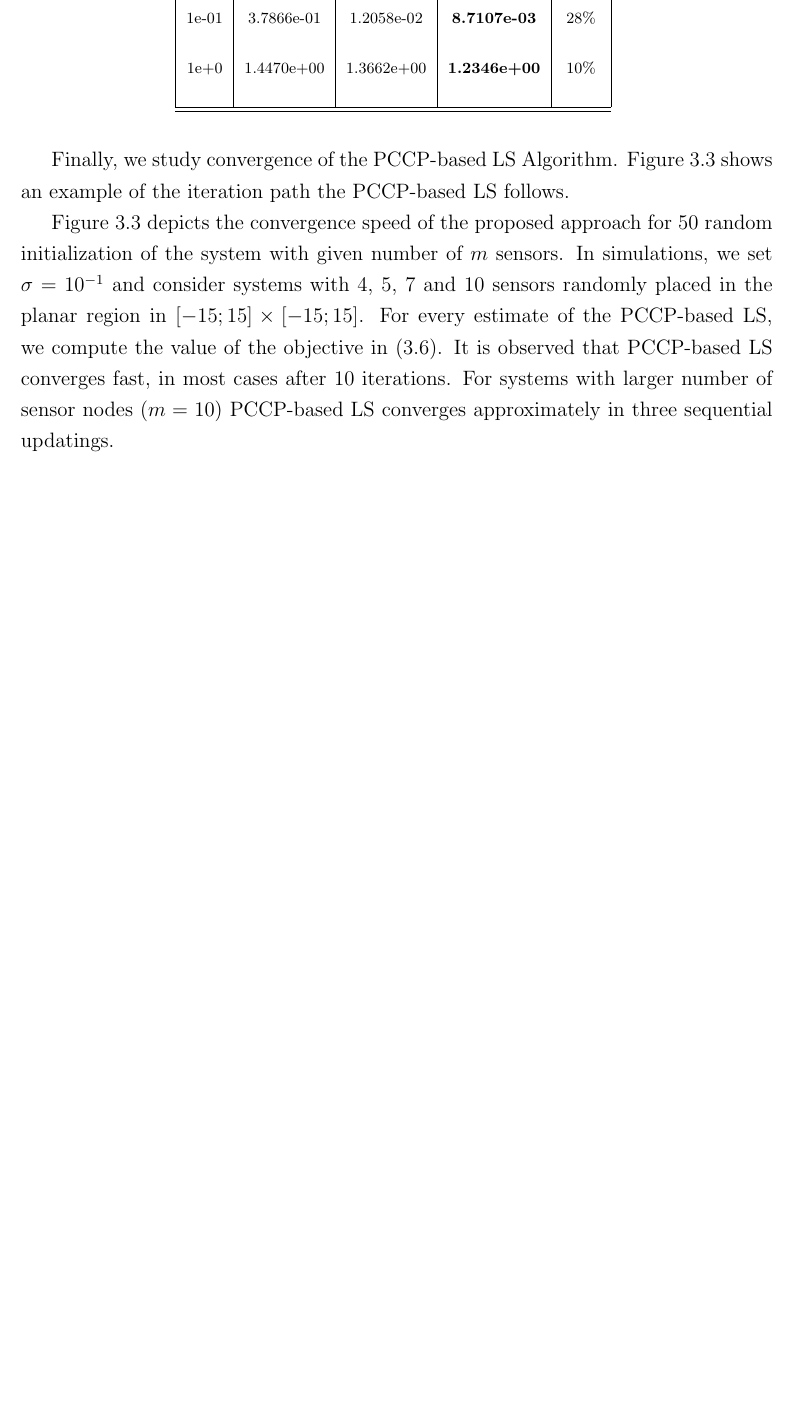
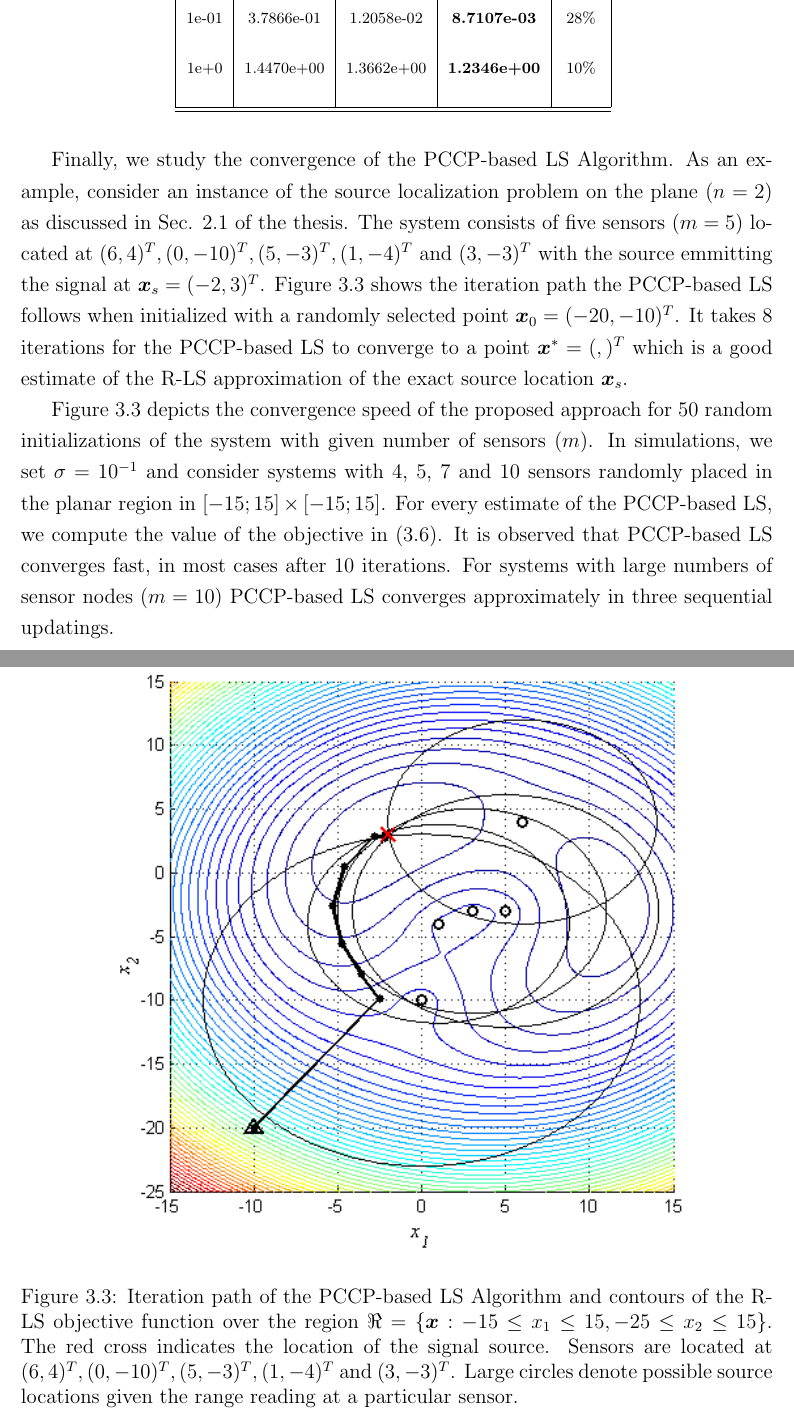
Before and after one commit to dariosul/thesis, a LaTeX thesis (MAScthesis.tex, which reads chapters/4/chapter_pccp.tex): part of page 56 of 64 before the commit and two parts of pages 57 and 59 of 65 after it, the two joined at a grey line, cut so that both start at the same text, the shorter picture padded with empty space. Compiled offline with pdfLaTeX.

Commit message:
almost done ch3

```diff
--- a/chapters/4/chapter_pccp.tex
+++ b/chapters/4/chapter_pccp.tex
@@ -606,8 +606,8 @@ Figure \ref{fig:MSE} illustrates the bar chart of location estimation errors for
 
-Finally, we study convergence of the  PCCP-based LS Algorithm. Figure \ref{fig:path} shows an example of the iteration path the PCCP-based LS follows.
+Finally, we study the convergence of the  PCCP-based LS Algorithm. As an example, consider an instance of the source localization problem on the plane ($n = 2$) as discussed in Sec. 2.1 of the thesis. The system consists of five sensors ($m = 5$) located at $(6,4)^T, (0,-10)^T, (5,-3)^T, (1,-4)^T$ and  $(3,-3)^T$ with the source emmitting the signal at $\Bx_s = (-2,3)^T$. Figure \ref{fig:path} shows the iteration path the PCCP-based LS follows when initialized with a randomly selected point $\Bx_0 = (-20,-10)^T$. It takes 8 iterations for the PCCP-based LS to converge to a point $\Bx^* = (,)^T$ which is a good estimate of the R-LS approximation of the exact source location $\Bx_s$.
 
 
-Figure  \ref{fig:convergence} depicts the convergence speed of the proposed approach for 50 random initialization of the system with given number of $m$ sensors. In simulations, we set $\sigma = 10^{-1}$ and consider systems with 4, 5, 7 and 10 sensors randomly placed in the planar region in $[-15;15]\times[-15;15]$. For every estimate of the PCCP-based LS, we compute the value of the objective in (\ref{eq:F}). It is observed that PCCP-based LS converges fast, in most cases after $10$ iterations. For systems with larger number of sensor nodes ($m = 10$) PCCP-based LS converges approximately
+Figure  \ref{fig:convergence} depicts the convergence speed of the proposed approach for 50 random initializations of the system with given number of sensors ($m$). In simulations, we set $\sigma = 10^{-1}$ and consider systems with 4, 5, 7 and 10 sensors randomly placed in the planar region in $[-15;15]\times[-15;15]$. For every estimate of the PCCP-based LS, we compute the value of the objective in (\ref{eq:F}). It is observed that PCCP-based LS converges fast, in most cases after $10$ iterations. For systems with large numbers of sensor nodes ($m = 10$) PCCP-based LS converges approximately
 in three sequential updatings.
 
 \begin{table}[t]
@@ -652,6 +652,7 @@ in three sequential updatings.
 \begin{figure} \label{fig:path}
 \centering
 \includegraphics{figures/ccp/iteration_path}
+\caption{Iteration path of the PCCP-based LS Algorithm and contours of the R-LS objective function over the region $\protect\Re = \protect\lbrace \protect\Bx:-15\protect\leq x_1 \protect\leq 15, -25\protect\leq x_2 \protect\leq 15 \protect\rbrace$. The red cross indicates the location of the signal source. Sensors are located at $(6,4)^T, (0,-10)^T, (5,-3)^T, (1,-4)^T$ and  $(3,-3)^T$. Large circles denote possible source locations given the range reading at a particular sensor.}
 \end{figure}
 
 \begin{figure}[t]
```
Also changed, not shown: MAScthesis.pdf, MAScthesis_Chapter2_revision_Sep15 (copy).pdf (added), MAScthesis_Chapter2_revision_Sep8 (copy).pdf (added), MAScthesis_Nov.pdf (added), chapters/4/chapter_pccp.tex (2 more changed lines), 1 other file.
